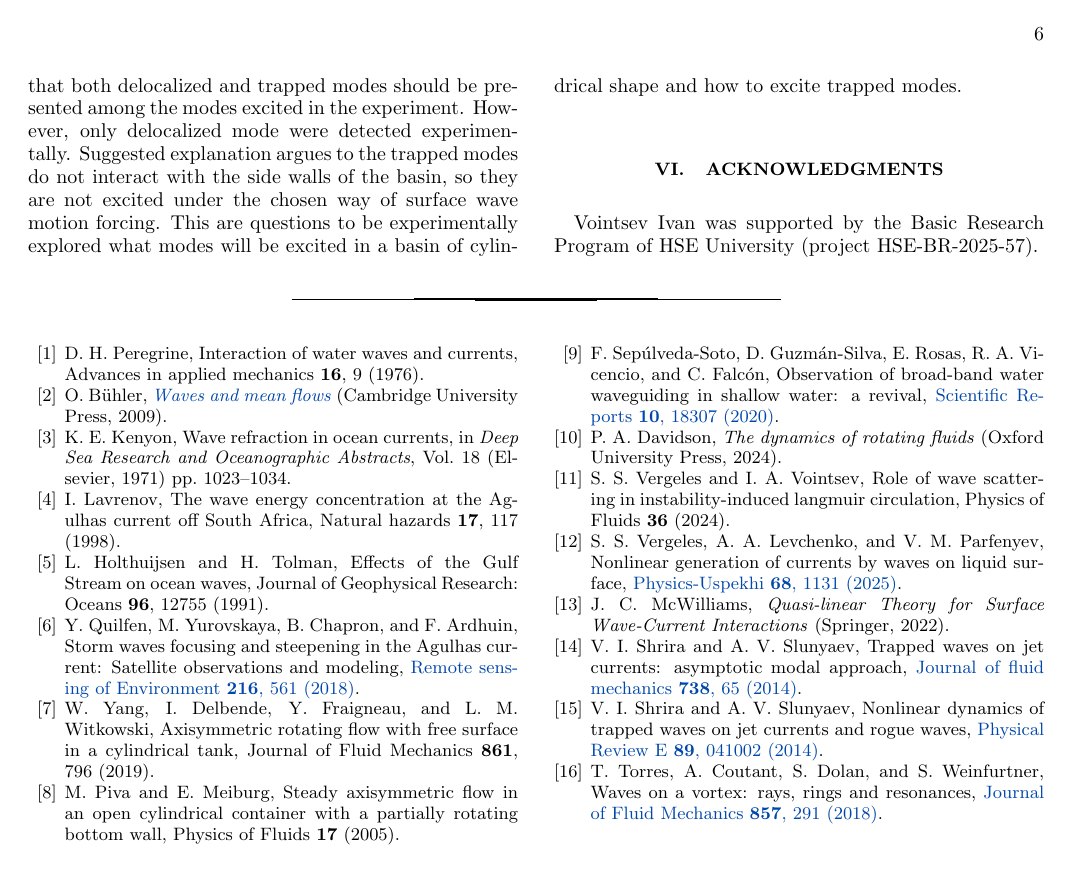
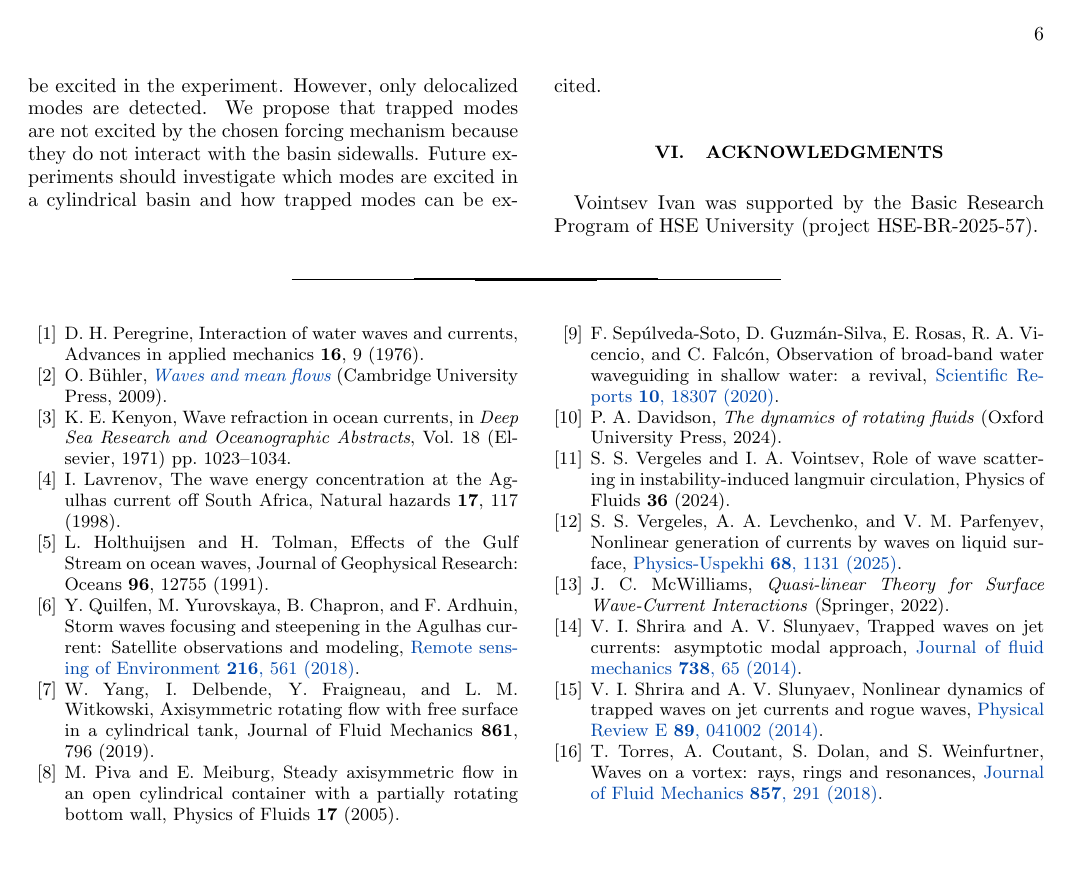
Before and after one commit to iavointsev/surface_wave_trapping, a LaTeX paper (main.tex): page 6 of 6. Compiled offline with pdfLaTeX.

Commit message:
Done Conclusion

```diff
--- a/main.tex
+++ b/main.tex
@@ -338,7 +338,7 @@ When $\sqrt{m^2+n^2}\gtrsim 9$, the nodes in the measured profiles are typically
 \section{Conclusion}
 \label{sec:conclusion}
 
-Surface waves travelling against a ring current established in a closed basin of square shape are experimentally observed.  The forcing of the surface ways is produced due to the disk generating the ring current has a small tilt. The observations are approved by a systematic comparison with the numerical results obtained by the means of developed theory. The theory predicts that both delocalized and trapped modes should be presented among the modes excited in the experiment. However, only delocalized mode were detected experimentally. Suggested explanation argues to the trapped modes do not interact with the side walls of the basin, so they are not excited under the chosen way of surface wave motion forcing. This are questions to be experimentally explored what modes will be excited in a basin of cylindrical shape and how to excite trapped modes.
+We experimentally observe surface waves propagating against a ring current established in a closed square basin. The slight tilt of the disk that generates the ring current also provides the wave forcing. A systematic comparison with numerical results obtained from our theory supports the experimental observations. The theory predicts that both delocalized and trapped modes should be excited in the experiment. However, only delocalized modes are detected. We propose that trapped modes are not excited by the chosen forcing mechanism because they do not interact with the basin sidewalls. Future experiments should investigate which modes are excited in a cylindrical basin and how trapped modes can be excited.
 
 
 
```
